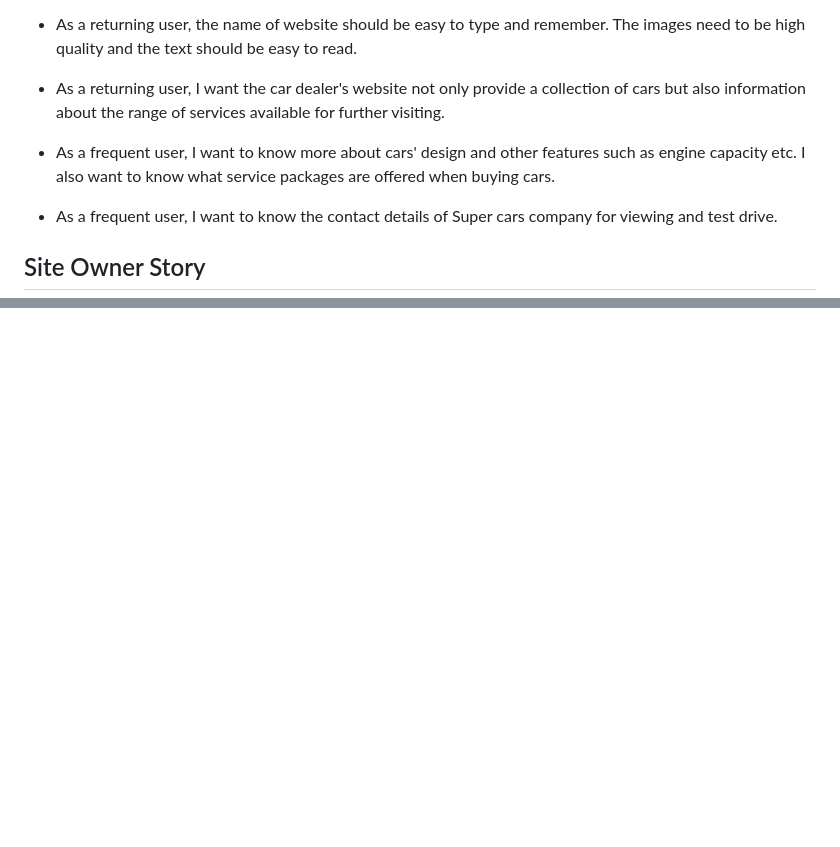
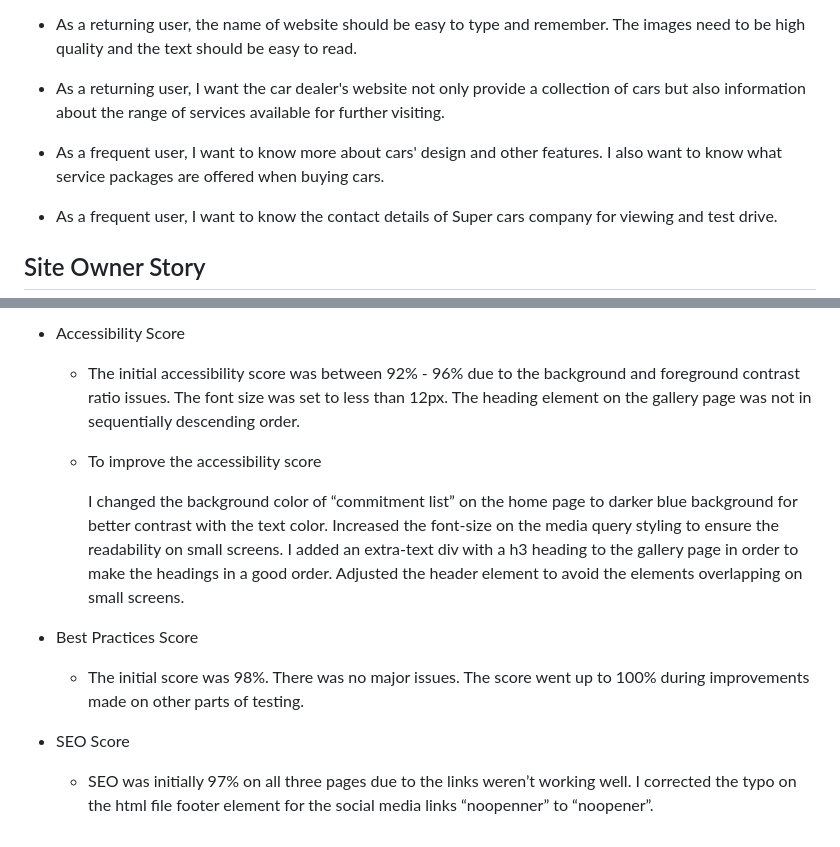
Before and after one commit to VeronicaLourens/portfolio-1, a Markdown page: README.md, 2 parts joined by grey strips. GitHub-like rendering; blank space fills up the shorter version.

```diff
--- a/README.md
+++ b/README.md
@@ -15,7 +15,7 @@ Made a few sketches on the paper to put my ideas on display. Looked for some inf
 
 * As a returning user, I want the car dealer's website not only provide a collection of cars but also information about the range of services available for further visiting.
 
-* As a frequent user, I want to know more about cars' design and other features such as engine capacity etc. I also want to know what service packages are offered when buying cars.
+* As a frequent user, I want to know more about cars' design and other features. I also want to know what service packages are offered when buying cars.
 
 * As a frequent user, I want to know the contact details of Super cars company for viewing and test drive.
 
@@ -67,0 +87,15 @@ On the GitHub page, I go to the supercars repository,then go to the tab of "sett
+* Accessibility Score
+
+  * The initial accessibility score was between 92% - 96% due to the background and foreground contrast ratio issues. The font size was set to less than 12px.  The heading element on the gallery page was not in sequentially descending order.
+
+  * To improve the accessibility score
+
+    I changed the background color of “commitment list” on the home page to darker blue background for better contrast with the text color.  Increased the font-size on the media query styling to ensure the readability on small screens. I added an extra-text div with a h3 heading to the gallery page in order to make the headings in a good order. Adjusted the header element to avoid the elements overlapping on small screens.
+
+* Best Practices Score
+
+  * The initial score was 98%. There was no major issues. The score went up to 100% during improvements made on other parts of testing.
+
+* SEO Score
+
+  * SEO was initially 97% on all three pages due to the links weren’t working well. I corrected the typo on the  html file footer element for the social media links “noopenner” to “noopener”.
```
Also changed, not shown: other parts of README.md (+19 -0 lines), assets/images/lghthousescr.png (added).
